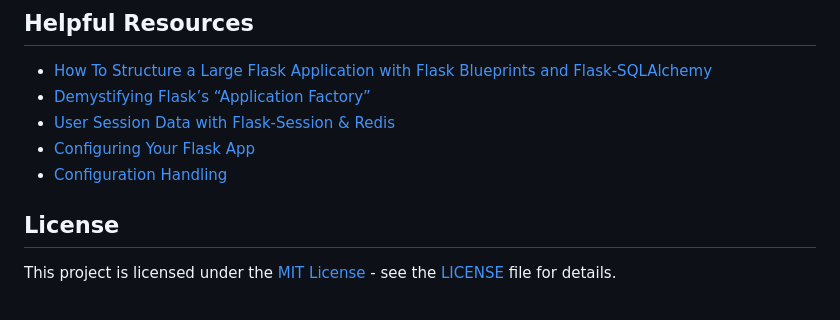
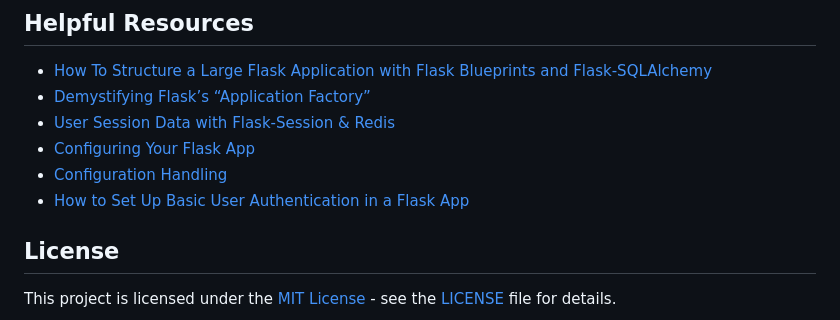
Before and after one commit to AuricFox/flask_template, a Markdown page: README.md, the part around the change. Drawn GitHub-style.

Commit message:
Adding freecodecamp resource to readme

```diff
--- a/README.md
+++ b/README.md
@@ -225,6 +225,7 @@ exit()
 - [User Session Data with Flask-Session & Redis](https://hackersandslackers.com/flask-user-sessions-and-redis/)
 - [Configuring Your Flask App](https://hackersandslackers.com/configure-flask-applications/)
 - [Configuration Handling](https://flask.palletsprojects.com/en/3.0.x/config/#configuration-handling)
+- [How to Set Up Basic User Authentication in a Flask App](https://www.freecodecamp.org/news/how-to-setup-user-authentication-in-flask/)
 
 ## License
 
```
